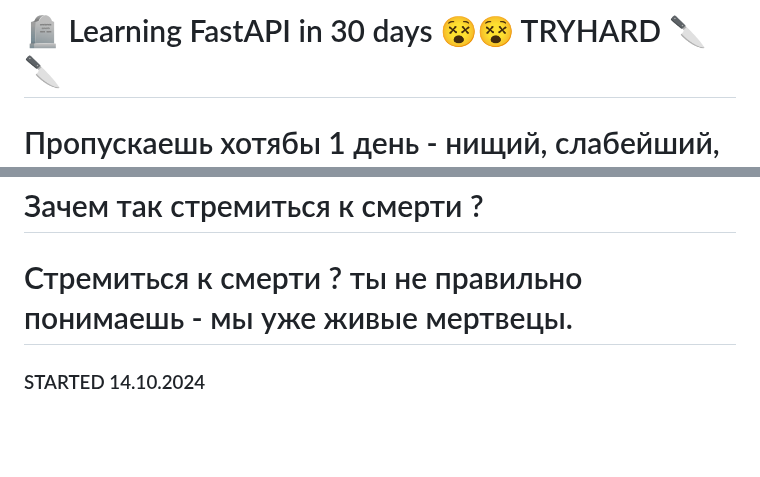
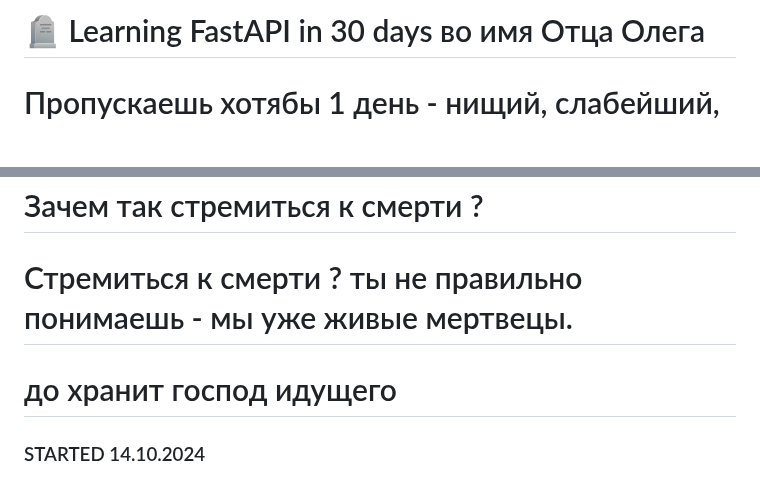
Before and after one commit to shutsuensha/fastapi-practice, a Markdown page: README.md, 2 parts joined by grey strips. GitHub-like rendering; blank space fills up the shorter version.

```diff
--- a/README.md
+++ b/README.md
@@ -1,7 +1,8 @@
-# 🪦 Learning FastAPI in 30 days 😵😵 TRYHARD  🔪🔪
+# 🪦 Learning FastAPI in 30 days во имя Отца Олега
 # Пропускаешь хотябы 1 день - нищий, слабейший, жалкий, неспособный ниначто ДАЖЕ 30 ДНЕЙ позаниматься - червяк
 # Зачем так стремиться к смерти ?
 # Стремиться к смерти ? ты не правильно понимаешь - мы уже живые мертвецы.
+# до хранит господ идущего
 ### STARTED 14.10.2024
 - [x] day 1 - 14.10.2024
 - [x] day 2 - 15.10.2024
```
